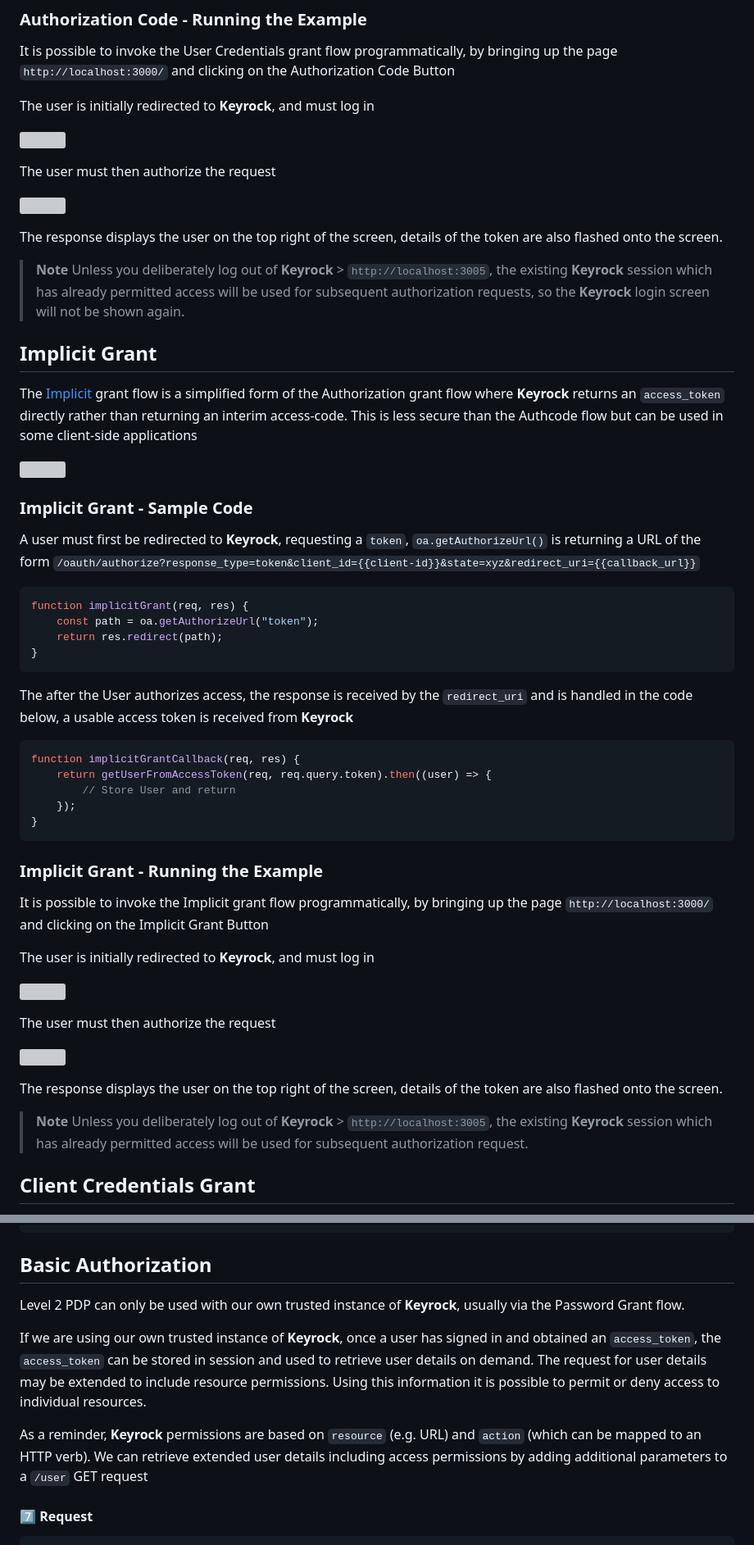
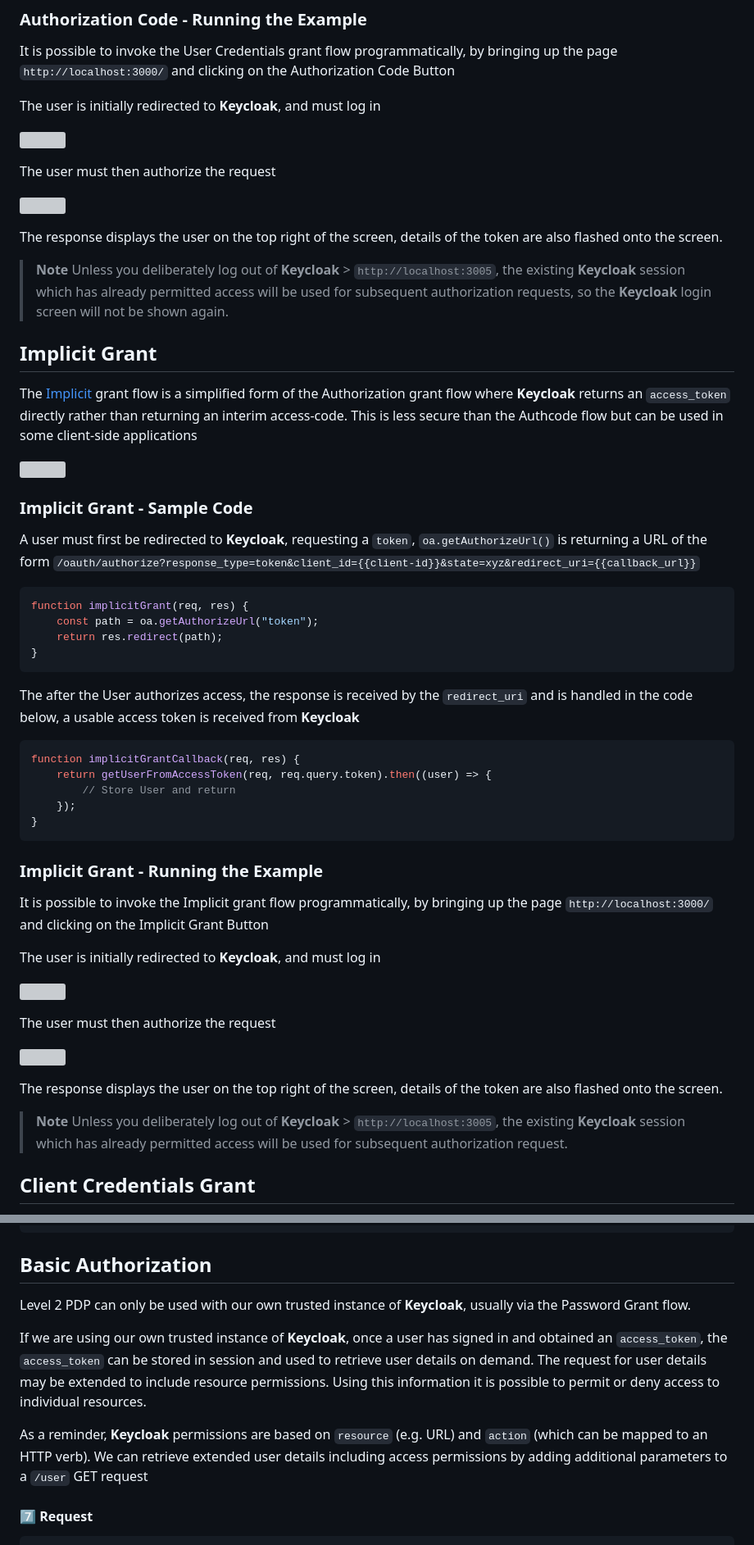
Before and after one commit to FIWARE/tutorials.Securing-Access, a Markdown page: README.md, 2 parts joined by grey strips. Shown at 82% size. GitHub-like rendering; grey boxes are pictures that could not be loaded.

````diff
--- a/README.md
+++ b/README.md
@@ -555,7 +547,7 @@ function authCodeGrantCallback(req, res) {
 It is possible to invoke the User Credentials grant flow programmatically, by bringing up the page
 `http://localhost:3000/` and clicking on the Authorization Code Button
 
-The user is initially redirected to **Keyrock**, and must log in
+The user is initially redirected to **Keycloak**, and must log in
 
 ![](https://fiware.github.io/tutorials.Securing-Access/img/keyrock-log-in.png)
 
@@ -565,21 +557,21 @@ The user must then authorize the request
 
 The response displays the user on the top right of the screen, details of the token are also flashed onto the screen.
 
-> **Note** Unless you deliberately log out of **Keyrock** > `http://localhost:3005`, the existing **Keyrock** session
-> which has already permitted access will be used for subsequent authorization requests, so the **Keyrock** login screen
-> will not be shown again.
+> **Note** Unless you deliberately log out of **Keycloak** > `http://localhost:3005`, the existing **Keycloak** session
+> which has already permitted access will be used for subsequent authorization requests, so the **Keycloak** login
+> screen will not be shown again.
 
 ## Implicit Grant
 
 The [Implicit](https://tools.ietf.org/html/rfc6749#section-1.3.2) grant flow is a simplified form of the Authorization
-grant flow where **Keyrock** returns an `access_token` directly rather than returning an interim access-code. This is
+grant flow where **Keycloak** returns an `access_token` directly rather than returning an interim access-code. This is
 less secure than the Authcode flow but can be used in some client-side applications
 
 ![](https://fiware.github.io/tutorials.Securing-Access/img/implicit-flow.png)
 
 ### Implicit Grant - Sample Code
 
-A user must first be redirected to **Keyrock**, requesting a `token`, `oa.getAuthorizeUrl()` is returning a URL of the
+A user must first be redirected to **Keycloak**, requesting a `token`, `oa.getAuthorizeUrl()` is returning a URL of the
 form `/oauth/authorize?response_type=token&client_id={{client-id}}&state=xyz&redirect_uri={{callback_url}}`
 
 ```javascript
@@ -590,7 +582,7 @@ function implicitGrant(req, res) {
 ```
 
 The after the User authorizes access, the response is received by the `redirect_uri` and is handled in the code below, a
-usable access token is received from **Keyrock**
+usable access token is received from **Keycloak**
 
 ```javascript
 function implicitGrantCallback(req, res) {
@@ -605,7 +597,7 @@ function implicitGrantCallback(req, res) {
 It is possible to invoke the Implicit grant flow programmatically, by bringing up the page `http://localhost:3000/` and
 clicking on the Implicit Grant Button
 
-The user is initially redirected to **Keyrock**, and must log in
+The user is initially redirected to **Keycloak**, and must log in
 
 ![](https://fiware.github.io/tutorials.Securing-Access/img/keyrock-log-in.png)
 
@@ -615,7 +607,7 @@ The user must then authorize the request
 
 The response displays the user on the top right of the screen, details of the token are also flashed onto the screen.
 
-> **Note** Unless you deliberately log out of **Keyrock** > `http://localhost:3005`, the existing **Keyrock** session
+> **Note** Unless you deliberately log out of **Keycloak** > `http://localhost:3005`, the existing **Keycloak** session
 > which has already permitted access will be used for subsequent authorization request.
 
 ## Client Credentials Grant
@@ -838,14 +830,14 @@ function pdpAuthentication(req, res, next) {
 
 ## Basic Authorization
 
-Level 2 PDP can only be used with our own trusted instance of **Keyrock**, usually via the Password Grant flow.
+Level 2 PDP can only be used with our own trusted instance of **Keycloak**, usually via the Password Grant flow.
 
-If we are using our own trusted instance of **Keyrock**, once a user has signed in and obtained an `access_token`, the
+If we are using our own trusted instance of **Keycloak**, once a user has signed in and obtained an `access_token`, the
 `access_token` can be stored in session and used to retrieve user details on demand. The request for user details may be
 extended to include resource permissions. Using this information it is possible to permit or deny access to individual
 resources.
 
-As a reminder, **Keyrock** permissions are based on `resource` (e.g. URL) and `action` (which can be mapped to an HTTP
+As a reminder, **Keycloak** permissions are based on `resource` (e.g. URL) and `action` (which can be mapped to an HTTP
 verb). We can retrieve extended user details including access permissions by adding additional parameters to a `/user`
 GET request
 
````
Also changed, not shown: other parts of README.md (+90 -98 lines).
